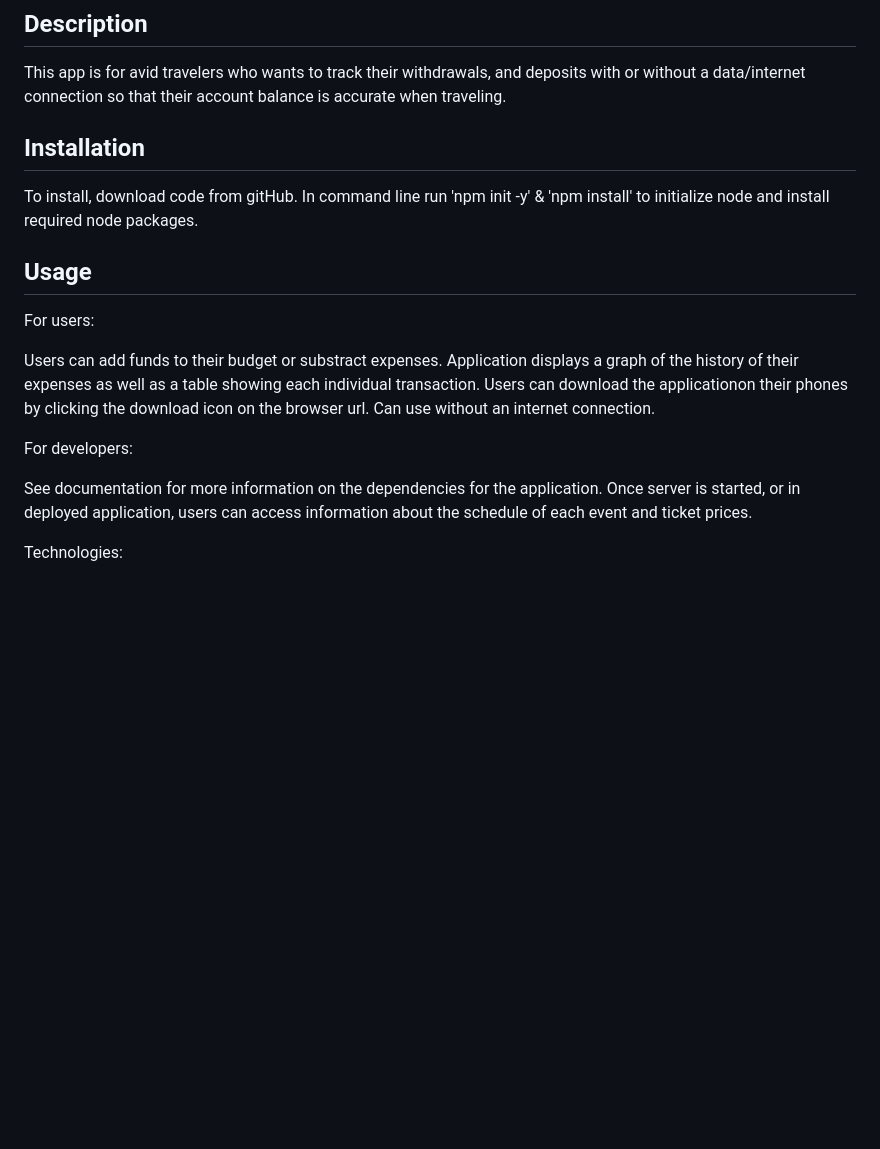
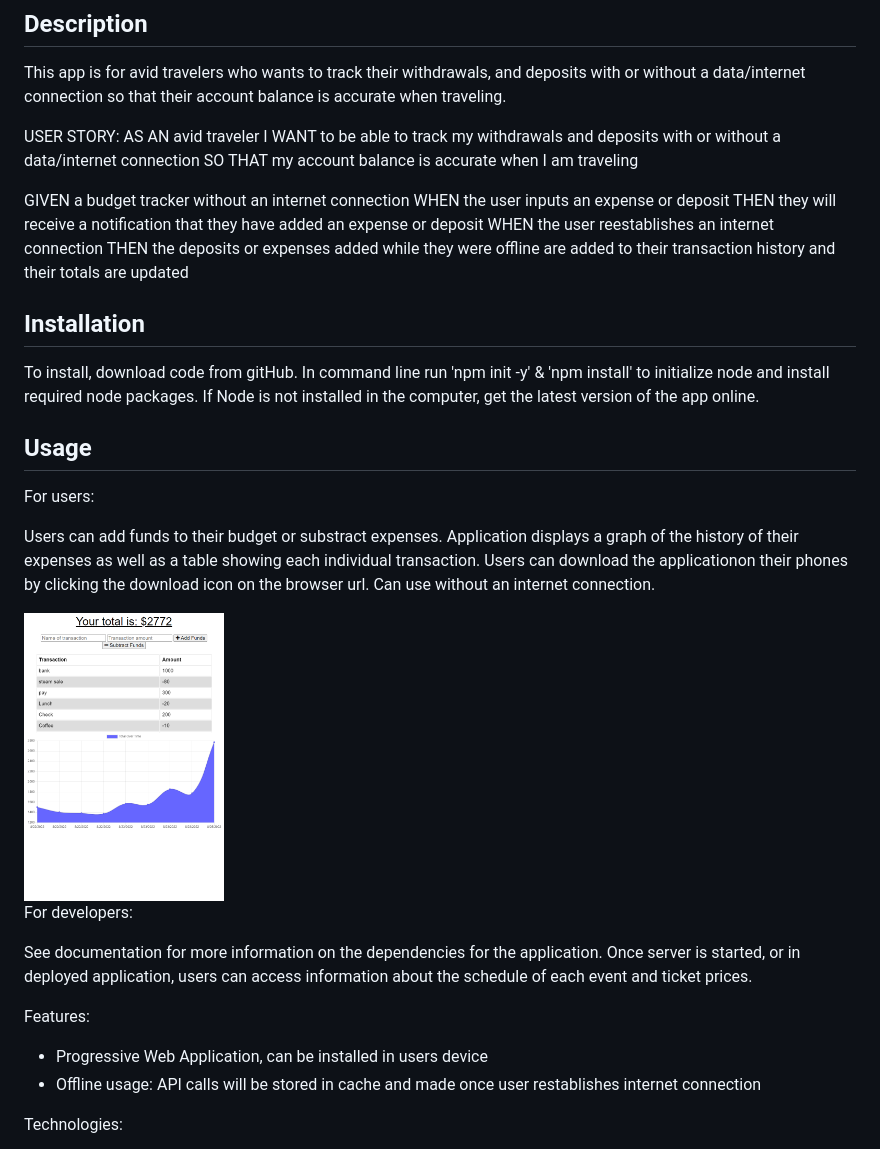
Before and after one commit to jorge30fm/budget-tracker, a Markdown page: README.md, the part around the change printed below. Drawn GitHub-style; pictures changed too: public/images/blooming-sands-76583.herokuapp.com_.png (added); blank space fills up the shorter version.

```diff
--- a/README.md
+++ b/README.md
@@ -16,9 +16,19 @@
 This app is for avid travelers who wants to track their withdrawals, and deposits with or without a data/internet connection
 so that their account balance is accurate when traveling.
 
+USER STORY:
+AS AN avid traveler
+I WANT to be able to track my withdrawals and deposits with or without a data/internet connection
+SO THAT my account balance is accurate when I am traveling
+
+GIVEN a budget tracker without an internet connection
+WHEN the user inputs an expense or deposit
+THEN they will receive a notification that they have added an expense or deposit
+WHEN the user reestablishes an internet connection
+THEN the deposits or expenses added while they were offline are added to their transaction history and their totals are updated
 
 ## Installation
-To install, download code from gitHub. In command line run 'npm init -y' & 'npm install' to initialize node and install required node packages.
+To install, download code from gitHub. In command line run 'npm init -y' & 'npm install' to initialize node and install required node packages. If Node is not installed in the computer, get the latest version of the app online.
 
 
 ## Usage
@@ -26,9 +36,15 @@ For users:
 
 Users can add funds to their budget or substract expenses. Application displays a graph of the history of their expenses as well as a table showing each individual transaction. Users can download the applicationon their phones by clicking the download icon on the browser url. Can use without an internet connection.
 
+<img src='./public/images/blooming-sands-76583.herokuapp.com_.png' width='200'>
+
 For developers:
 
 See documentation for more information on the dependencies for the application. Once server is started, or in deployed application, users can access information about the schedule of each event and ticket prices.
+
+Features:
+- Progressive Web Application, can be installed in users device
+- Offline usage: API calls will be stored in cache and made once user restablishes internet connection
 
 Technologies:
 
```
Also changed, not shown: other parts of README.md (+3 -0 lines).
